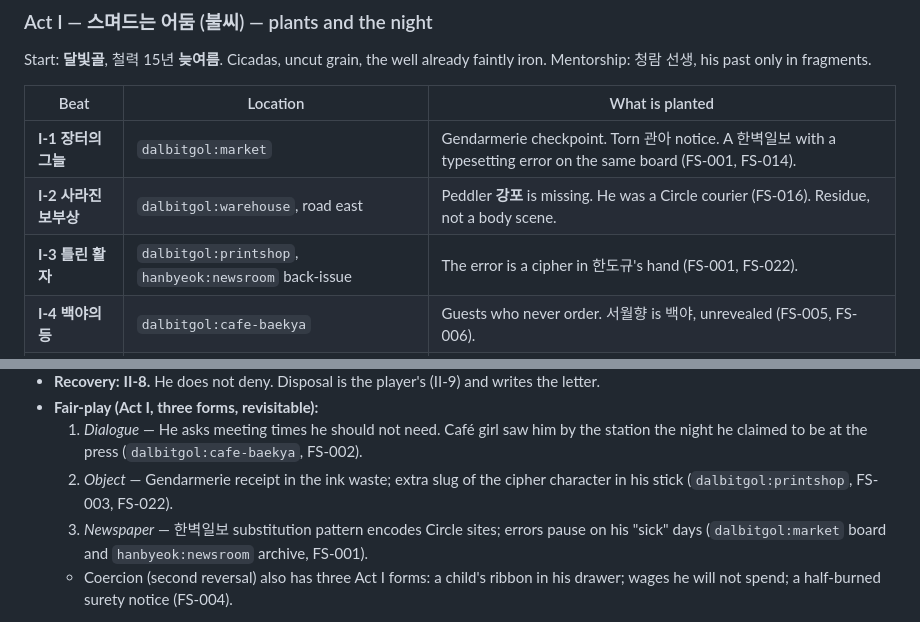
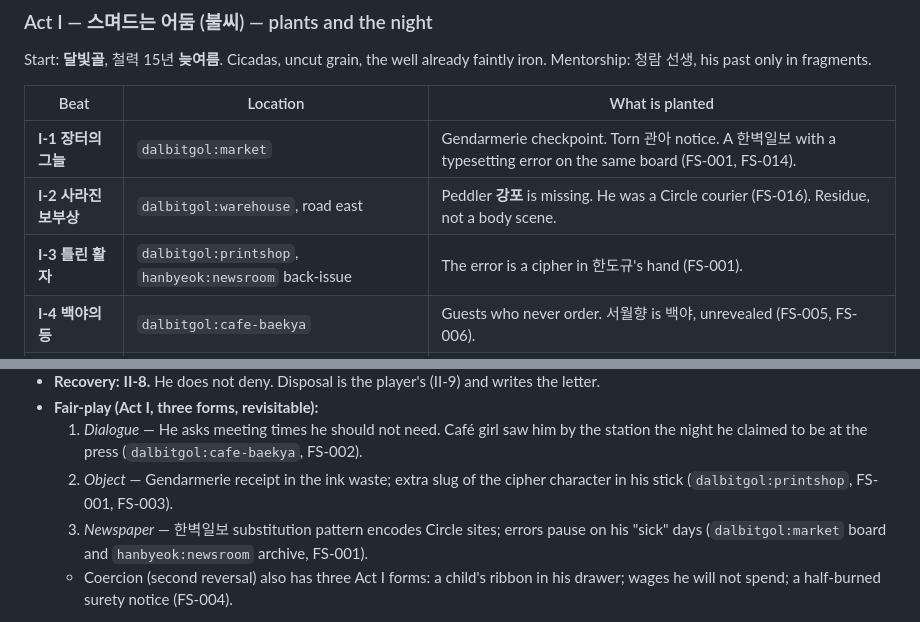
Before and after one commit to pjhwa/yeomyeong, a Markdown page: docs/STORY-BIBLE.md, 2 parts joined by grey strips. GitHub-like rendering.

Commit message:
fix(narrative): replace unregistered FS-022 citations
I-3 now cites FS-001 only. The composing-stick line cites FS-001
and FS-003. No new ledger row: the stick is the same slugs.

Co-Authored-By: NARRATIVE <narrative@yeomyeong.dev>

```diff
--- a/docs/STORY-BIBLE.md
+++ b/docs/STORY-BIBLE.md
@@ -232,7 +232,7 @@ already faintly iron. Mentorship: 청람 선생, his past only in fragments.
 |---|---|---|
 | **I-1 장터의 그늘** | `dalbitgol:market` | Gendarmerie checkpoint. Torn 관아 notice. A 한벽일보 with a typesetting error on the same board (FS-001, FS-014). |
 | **I-2 사라진 보부상** | `dalbitgol:warehouse`, road east | Peddler **강포** is missing. He was a Circle courier (FS-016). Residue, not a body scene. |
-| **I-3 틀린 활자** | `dalbitgol:printshop`, `hanbyeok:newsroom` back-issue | The error is a cipher in 한도규's hand (FS-001, FS-022). |
+| **I-3 틀린 활자** | `dalbitgol:printshop`, `hanbyeok:newsroom` back-issue | The error is a cipher in 한도규's hand (FS-001). |
 | **I-4 백야의 등** | `dalbitgol:cafe-baekya` | Guests who never order. 서월향 is 백야, unrevealed (FS-005, FS-006). |
 | **I-5 서당의 파편** | `dalbitgol:school` | 청람 flinches at 쇠말뚝. A plate he will not explain (FS-007, FS-008). |
 | **I-6 우물의 쇠내** | `dalbitgol:well`, `dalbitgol:shrine` | 곱단 tastes the hymn in the water (FS-011, FS-015). |
@@ -329,7 +329,7 @@ a scheduled recovery. AINPC writes persona cards from this section and
      saw him by the station the night he claimed to be at the press
      (`dalbitgol:cafe-baekya`, FS-002).
   2. *Object* — Gendarmerie receipt in the ink waste; extra slug of the
-     cipher character in his stick (`dalbitgol:printshop`, FS-003, FS-022).
+     cipher character in his stick (`dalbitgol:printshop`, FS-001, FS-003).
   3. *Newspaper* — 한벽일보 substitution pattern encodes Circle sites;
      errors pause on his "sick" days (`dalbitgol:market` board and
      `hanbyeok:newsroom` archive, FS-001).
```
